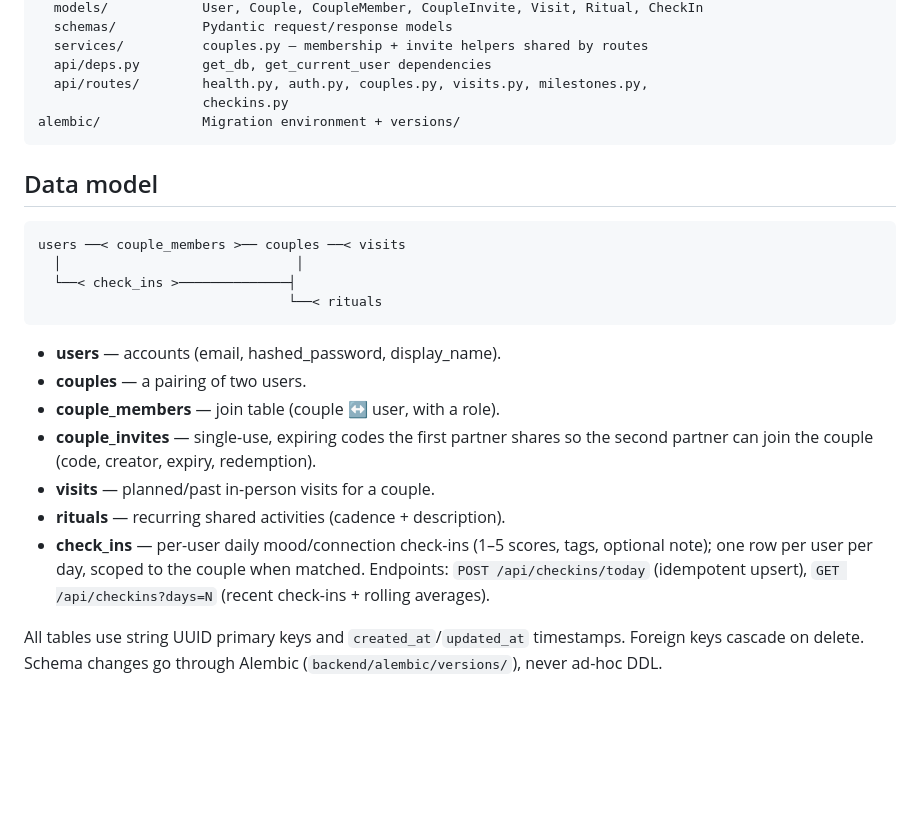
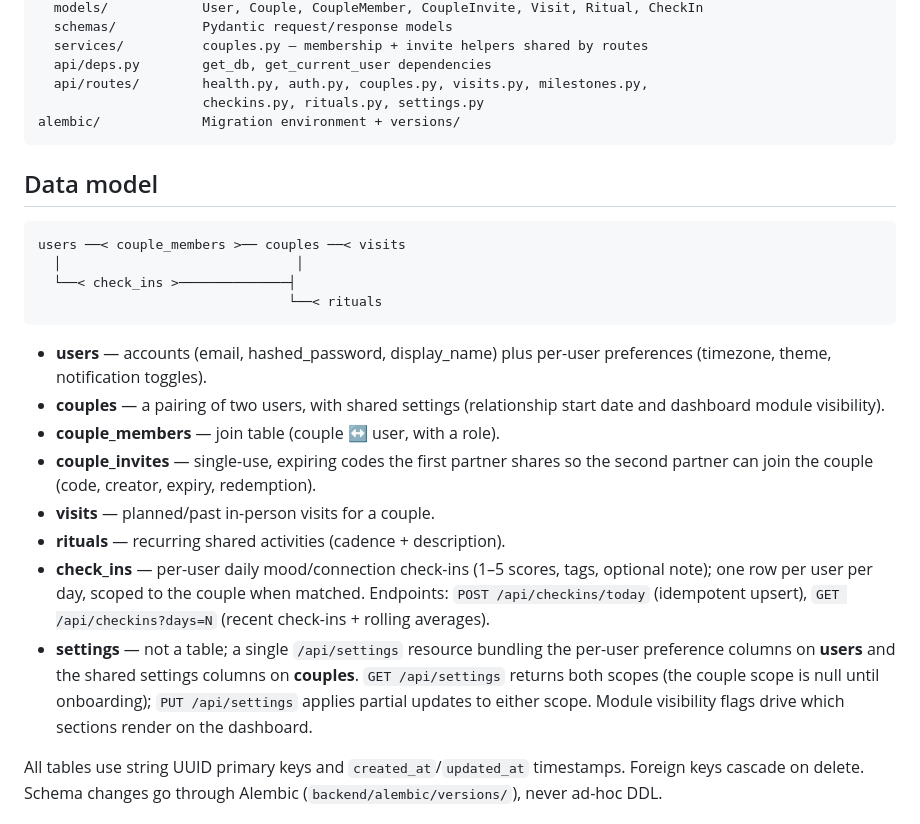
Before and after one commit to nvujaklija/ldr-coach, a Markdown page: ARCHITECTURE.md, the part around the change. GitHub-like rendering; blank space fills up the shorter version.

Commit message:
docs(arch): document settings model and endpoints
Co-Authored-By: Claude Opus 4.8 <noreply@anthropic.com>

````diff
--- a/ARCHITECTURE.md
+++ b/ARCHITECTURE.md
@@ -55,7 +55,7 @@ backend/app/
   services/          couples.py — membership + invite helpers shared by routes
   api/deps.py        get_db, get_current_user dependencies
   api/routes/        health.py, auth.py, couples.py, visits.py, milestones.py,
-                     checkins.py
+                     checkins.py, rituals.py, settings.py
 alembic/             Migration environment + versions/
 ```
 
@@ -68,8 +68,10 @@ users ──< couple_members >── couples ──< visits
                                 └──< rituals
 ```
 
-- **users** — accounts (email, hashed_password, display_name).
-- **couples** — a pairing of two users.
+- **users** — accounts (email, hashed_password, display_name) plus per-user
+  preferences (timezone, theme, notification toggles).
+- **couples** — a pairing of two users, with shared settings (relationship
+  start date and dashboard module visibility).
 - **couple_members** — join table (couple ↔ user, with a role).
 - **couple_invites** — single-use, expiring codes the first partner shares so
   the second partner can join the couple (code, creator, expiry, redemption).
@@ -79,6 +81,12 @@ users ──< couple_members >── couples ──< visits
   tags, optional note); one row per user per day, scoped to the couple when
   matched. Endpoints: `POST /api/checkins/today` (idempotent upsert),
   `GET /api/checkins?days=N` (recent check-ins + rolling averages).
+- **settings** — not a table; a single `/api/settings` resource bundling the
+  per-user preference columns on **users** and the shared settings columns on
+  **couples**. `GET /api/settings` returns both scopes (the couple scope is
+  null until onboarding); `PUT /api/settings` applies partial updates to
+  either scope. Module visibility flags drive which sections render on the
+  dashboard.
 
 All tables use string UUID primary keys and `created_at`/`updated_at`
 timestamps. Foreign keys cascade on delete. Schema changes go through Alembic
````
